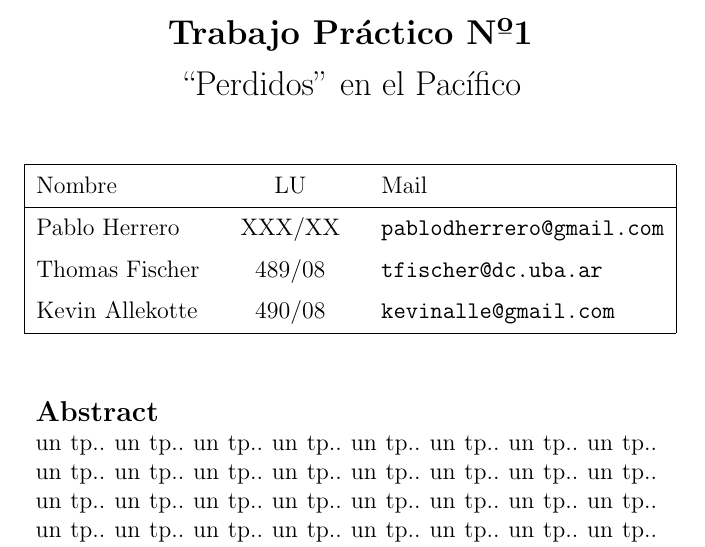
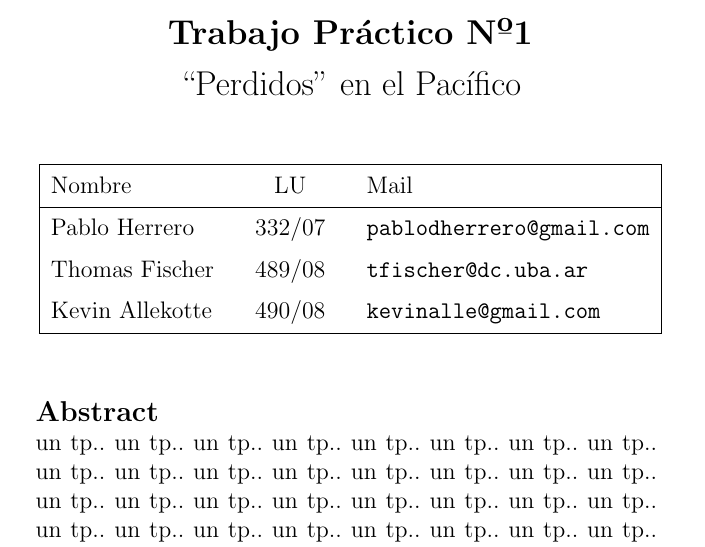
Before and after one commit to kevinalle/metnum2010, a LaTeX document (tp1/informe/informe.tex): part of page 1 of 10, cut so that both start at the same text. Compiled offline with pdfLaTeX.

Commit message:
LU de pherrero

```diff
--- a/tp1/informe/informe.tex
+++ b/tp1/informe/informe.tex
@@ -46,7 +46,7 @@
 \titulo{Trabajo Práctico Nº1}
 \subtitulo{``Perdidos'' en el Pacífico}
 %\grupo{Grupo x}
-\integrante{Pablo Herrero}{XXX/XX}{pablodherrero@gmail.com}
+\integrante{Pablo Herrero}{332/07}{pablodherrero@gmail.com}
 \integrante{Thomas Fischer}{489/08}{tfischer@dc.uba.ar}
 \integrante{Kevin Allekotte}{490/08}{kevinalle@gmail.com}
 
```
